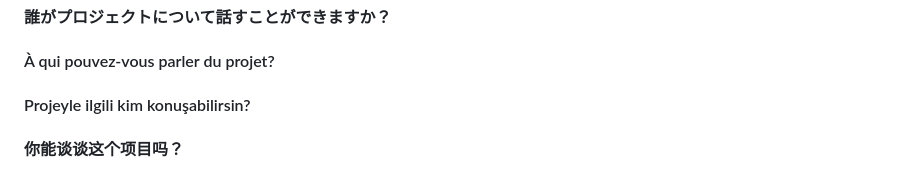
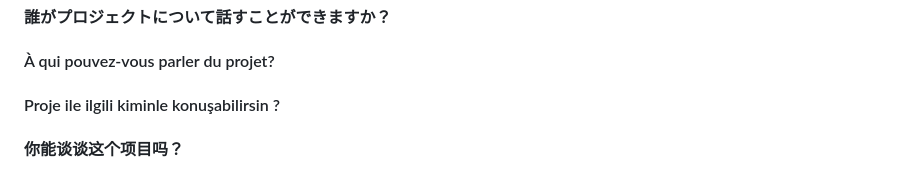
Before and after one commit to lucasferreiralimax/save-our-soul, a Markdown page: README.md, the part around the change. Rendered like a GitHub page.

```diff
--- a/README.md
+++ b/README.md
@@ -667,7 +667,7 @@ ___
 #### С кем вы можете поговорить о проекте?
 #### 誰がプロジェクトについて話すことができますか？
 #### À qui pouvez-vous parler du projet?
-#### Projeyle ilgili kim konuşabilirsin?
+#### Proje ile ilgili kiminle konuşabilirsin ?
 #### 你能谈谈这个项目吗？
 
 * :ghost: @lucasferreiralimax
```
